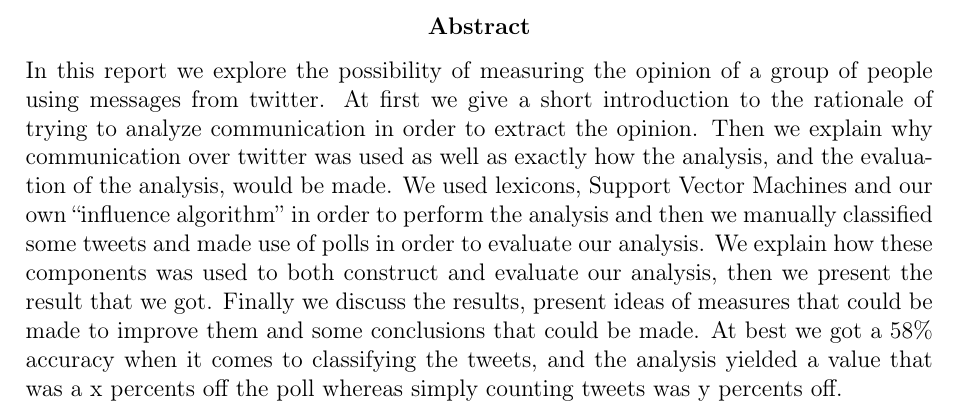
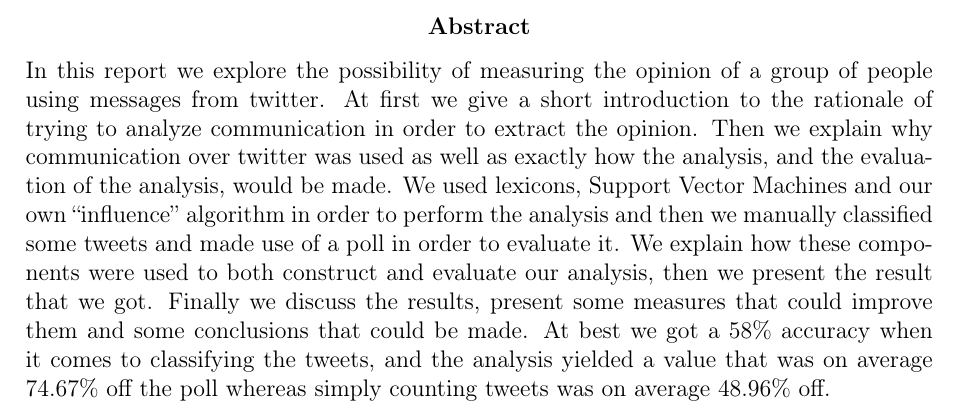
Before and after one commit to tpatel/Online-Reputation-Management, a LaTeX document (report/report.tex): part of page 2 of 16 before the commit and part of page 2 of 15 after it, cut so that both start at the same text. Compiled offline with pdfLaTeX.

Commit message:
Some minor changes

```diff
--- a/report/report.tex
+++ b/report/report.tex
@@ -32,7 +32,7 @@
 \clearpage
 
 \abstract{
-In this report we explore the possibility of measuring the opinion of a group of people using messages from twitter. At first we give a short introduction to the rationale of trying to analyze communication in order to extract the opinion. Then we explain why communication over twitter was used as well as exactly how the analysis, and the evaluation of the analysis, would be made. We used lexicons, Support Vector Machines and our own ``influence algorithm'' in order to perform the analysis and then we manually classified some tweets and made use of polls in order to evaluate our analysis. We explain how these components was used to both construct and evaluate our analysis, then we present the result that we got. Finally we discuss the results, present ideas of measures that could be made to improve them and some conclusions that could be made. At best we got a 58\% accuracy when it comes to classifying the tweets, and the analysis yielded a value that was a x percents off the poll whereas simply counting tweets was y percents off.
+In this report we explore the possibility of measuring the opinion of a group of people using messages from twitter. At first we give a short introduction to the rationale of trying to analyze communication in order to extract the opinion. Then we explain why communication over twitter was used as well as exactly how the analysis, and the evaluation of the analysis, would be made. We used lexicons, Support Vector Machines and our own ``influence'' algorithm in order to perform the analysis and then we manually classified some tweets and made use of a poll in order to evaluate it. We explain how these components were used to both construct and evaluate our analysis, then we present the result that we got. Finally we discuss the results, present some measures that could improve them and some conclusions that could be made. At best we got a 58\% accuracy when it comes to classifying the tweets, and the analysis yielded a value that was on average 74.67\% off the poll whereas simply counting tweets was on average 48.96\% off.
 }
 
 \clearpage
```
Also changed, not shown: report/report.tex (3 more changed lines).
